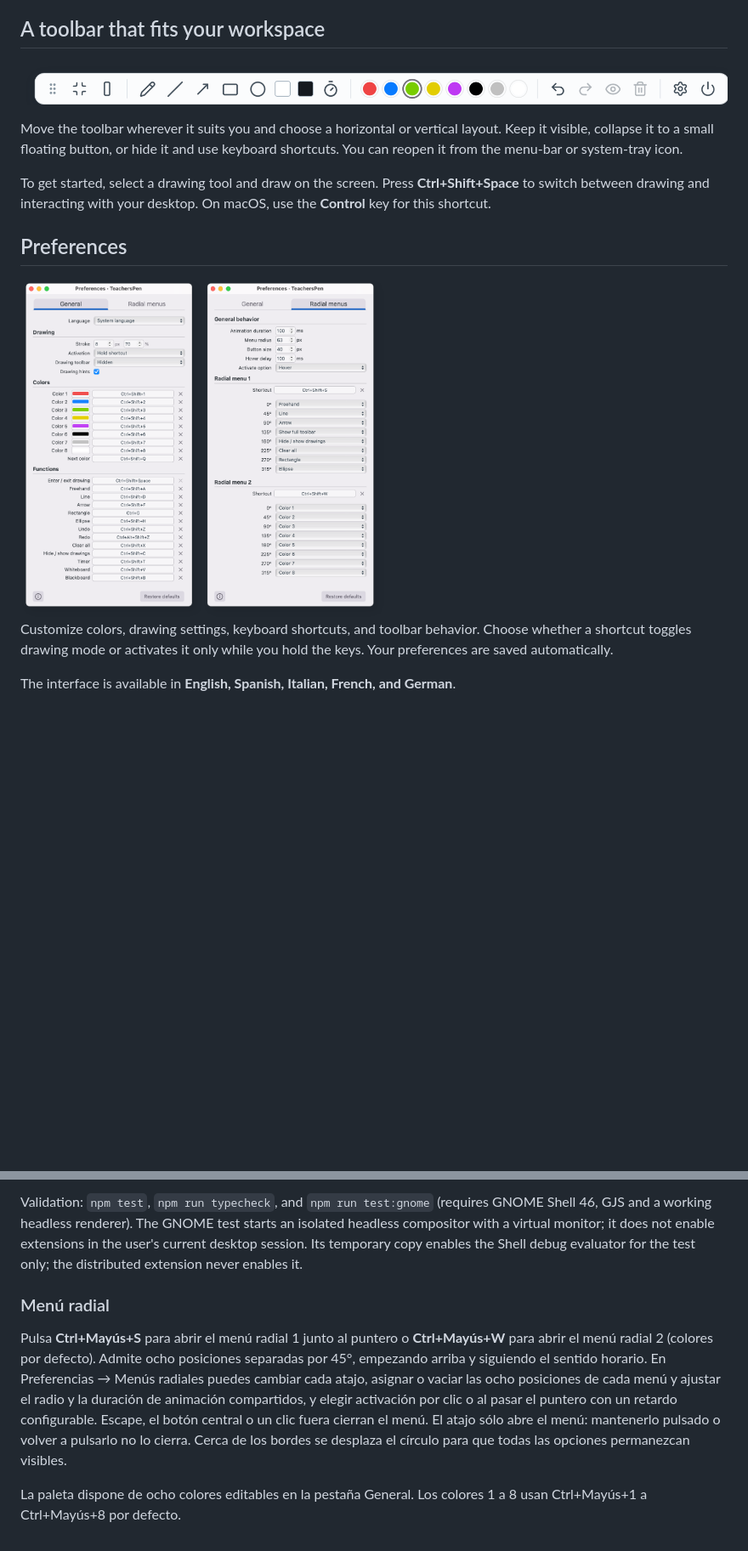
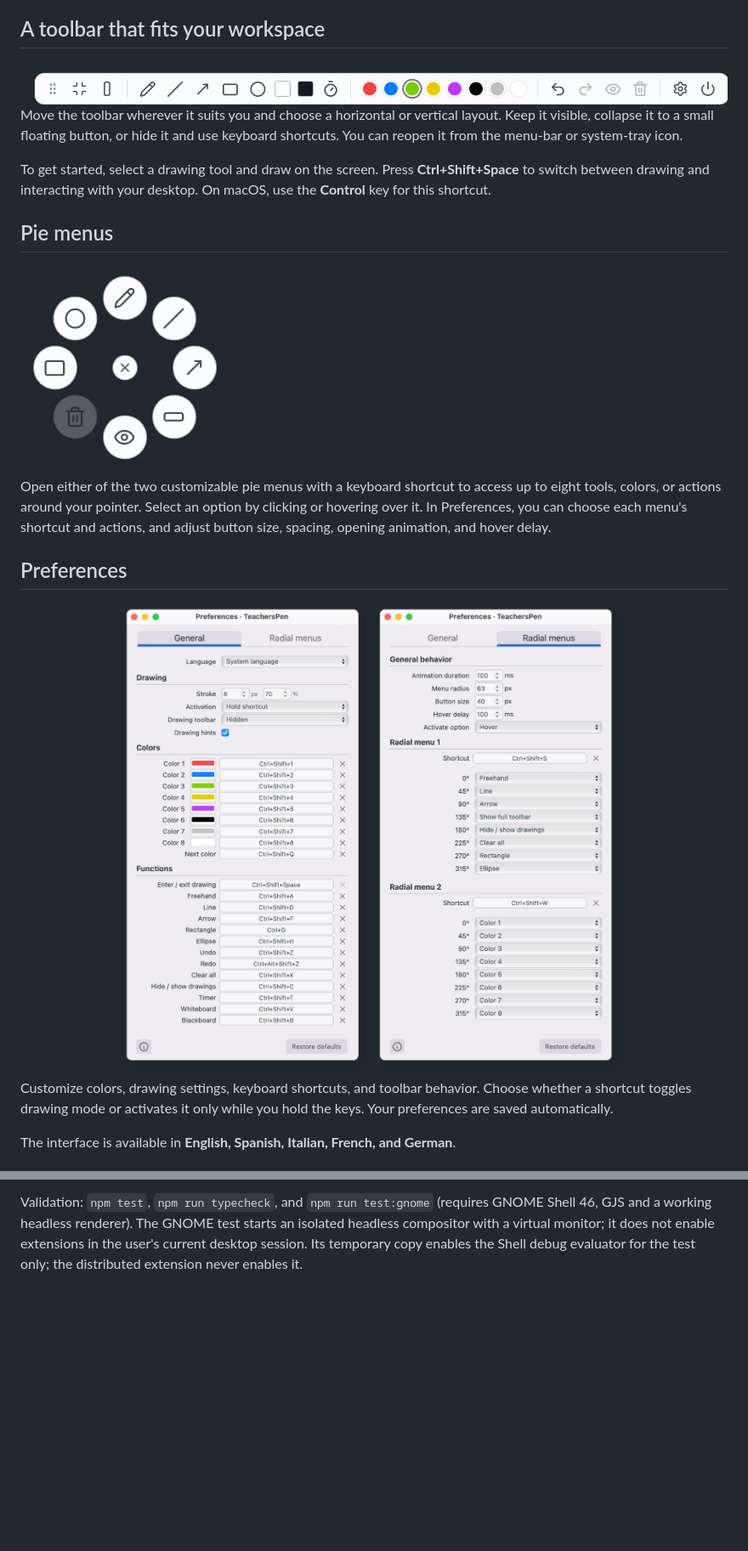
Before and after one commit to pgilfernandez/teachersPen, a Markdown page: README.md, 2 parts joined by grey strips. Shown at 85% size. Drawn GitHub-style; pictures changed too: docs/images/pie_1.png (added); blank space fills up the shorter version.

Commit message:
docs: update readme.md

```diff
--- a/README.md
+++ b/README.md
@@ -19,15 +19,21 @@ Annotations stay in place on the screen; they do not follow the content when you
 
 ## A toolbar that fits your workspace
 
-![TeachersPen horizontal toolbar with drawing tools, colors, and window controls](docs/images/bar.png)
+<img src="docs/images/bar.png" alt="TeachersPen horizontal toolbar with drawing tools, colors, and window controls" width="100%" />
 
 Move the toolbar wherever it suits you and choose a horizontal or vertical layout. Keep it visible, collapse it to a small floating button, or hide it and use keyboard shortcuts. You can reopen it from the menu-bar or system-tray icon.
 
 To get started, select a drawing tool and draw on the screen. Press **Ctrl+Shift+Space** to switch between drawing and interacting with your desktop. On macOS, use the **Control** key for this shortcut.
 
+## Pie menus
+
+<img src="docs/images/pie_1.png" alt="TeachersPen horizontal toolbar with drawing tools, colors, and window controls" width="30%" />
+
+Open either of the two customizable pie menus with a keyboard shortcut to access up to eight tools, colors, or actions around your pointer. Select an option by clicking or hovering over it. In Preferences, you can choose each menu's shortcut and actions, and adjust button size, spacing, opening animation, and hover delay.
+
 ## Preferences
 
-<img src="docs/images/preferences.png" alt="TeachersPen preferences showing language, drawing settings, colors, and keyboard shortcuts" width="430" />
+<img src="docs/images/preferences.png" alt="TeachersPen preferences showing language, drawing settings, colors, and keyboard shortcuts" width="100%" />
 
 Customize colors, drawing settings, keyboard shortcuts, and toolbar behavior. Choose whether a shortcut toggles drawing mode or activates it only while you hold the keys. Your preferences are saved automatically.
 
@@ -141,18 +147,3 @@ GNOME Shell 46, GJS and a working headless renderer). The GNOME test starts an i
 does not enable extensions in the user's current desktop session. Its temporary
 copy enables the Shell debug evaluator for the test only; the distributed
 extension never enables it.
-
-### Menú radial
-
-Pulsa **Ctrl+Mayús+S** para abrir el menú radial 1 junto al puntero o
-**Ctrl+Mayús+W** para abrir el menú radial 2 (colores por defecto). Admite ocho
-posiciones separadas por 45°, empezando arriba y siguiendo el sentido horario.
-En Preferencias → Menús radiales puedes cambiar cada atajo, asignar o vaciar
-las ocho posiciones de cada menú y ajustar
-el radio y la duración de animación compartidos, y elegir activación por clic o al pasar el
-puntero con un retardo configurable. Escape, el botón central o un clic fuera cierran el menú. El atajo sólo abre
-el menú: mantenerlo pulsado o volver a pulsarlo no lo cierra. Cerca de los bordes se desplaza el círculo
-para que todas las opciones permanezcan visibles.
-
-La paleta dispone de ocho colores editables en la pestaña General. Los colores
-1 a 8 usan Ctrl+Mayús+1 a Ctrl+Mayús+8 por defecto.
```
